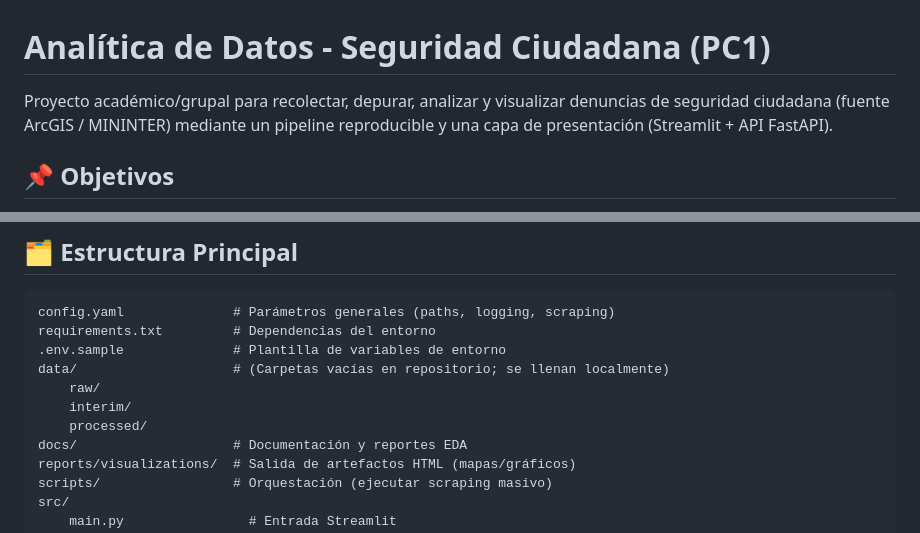
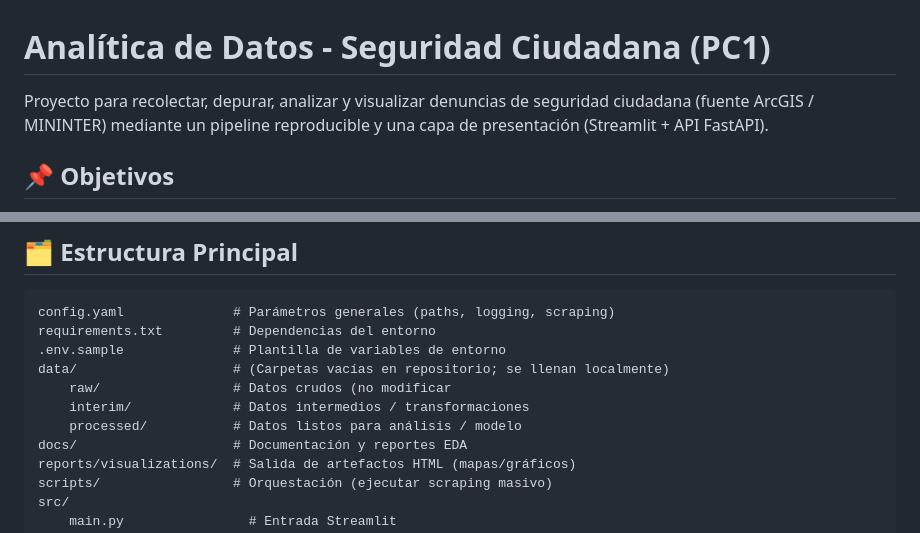
Before and after one commit to Salvador0302/Analitica-de-Datos-PC1, a Markdown page: README.md, 2 parts joined by grey strips. Drawn GitHub-style.

Commit message:
estructura del repositorio mejorada

```diff
--- a/README.md
+++ b/README.md
@@ -1,6 +1,6 @@
 # Analítica de Datos - Seguridad Ciudadana (PC1)
 
-Proyecto académico/grupal para recolectar, depurar, analizar y visualizar denuncias de seguridad ciudadana (fuente ArcGIS / MININTER) mediante un pipeline reproducible y una capa de presentación (Streamlit + API FastAPI).
+Proyecto para recolectar, depurar, analizar y visualizar denuncias de seguridad ciudadana (fuente ArcGIS / MININTER) mediante un pipeline reproducible y una capa de presentación (Streamlit + API FastAPI).
 
 ## 📌 Objetivos
 1. Ingesta de datos (scraping / API) y almacenamiento bruto.
@@ -25,9 +25,9 @@ config.yaml              # Parámetros generales (paths, logging, scraping)
 requirements.txt         # Dependencias del entorno
 .env.sample              # Plantilla de variables de entorno
 data/                    # (Carpetas vacías en repositorio; se llenan localmente)
-	raw/
-	interim/
-	processed/
+	raw/                 # Datos crudos (no modificar
+	interim/             # Datos intermedios / transformaciones
+	processed/           # Datos listos para análisis / modelo
 docs/                    # Documentación y reportes EDA
 reports/visualizations/  # Salida de artefactos HTML (mapas/gráficos)
 scripts/                 # Orquestación (ejecutar scraping masivo)
```
